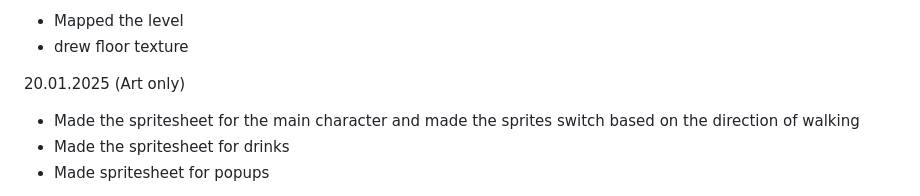
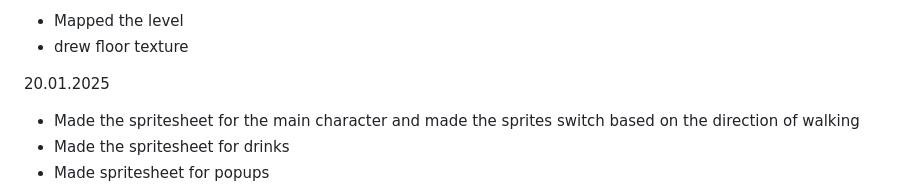
Before and after one commit to cc241051/game-ccl1, a Markdown page: README.md, the part around the change. Rendered like a GitHub page.

```diff
--- a/README.md
+++ b/README.md
@@ -25,7 +25,6 @@ Art:
 - drew floor texture
 
 20.01.2025
-(Art only)
 - Made the spritesheet for the main character and made the sprites switch based on the direction of walking
 - Made the spritesheet for drinks
 - Made spritesheet for popups
```
